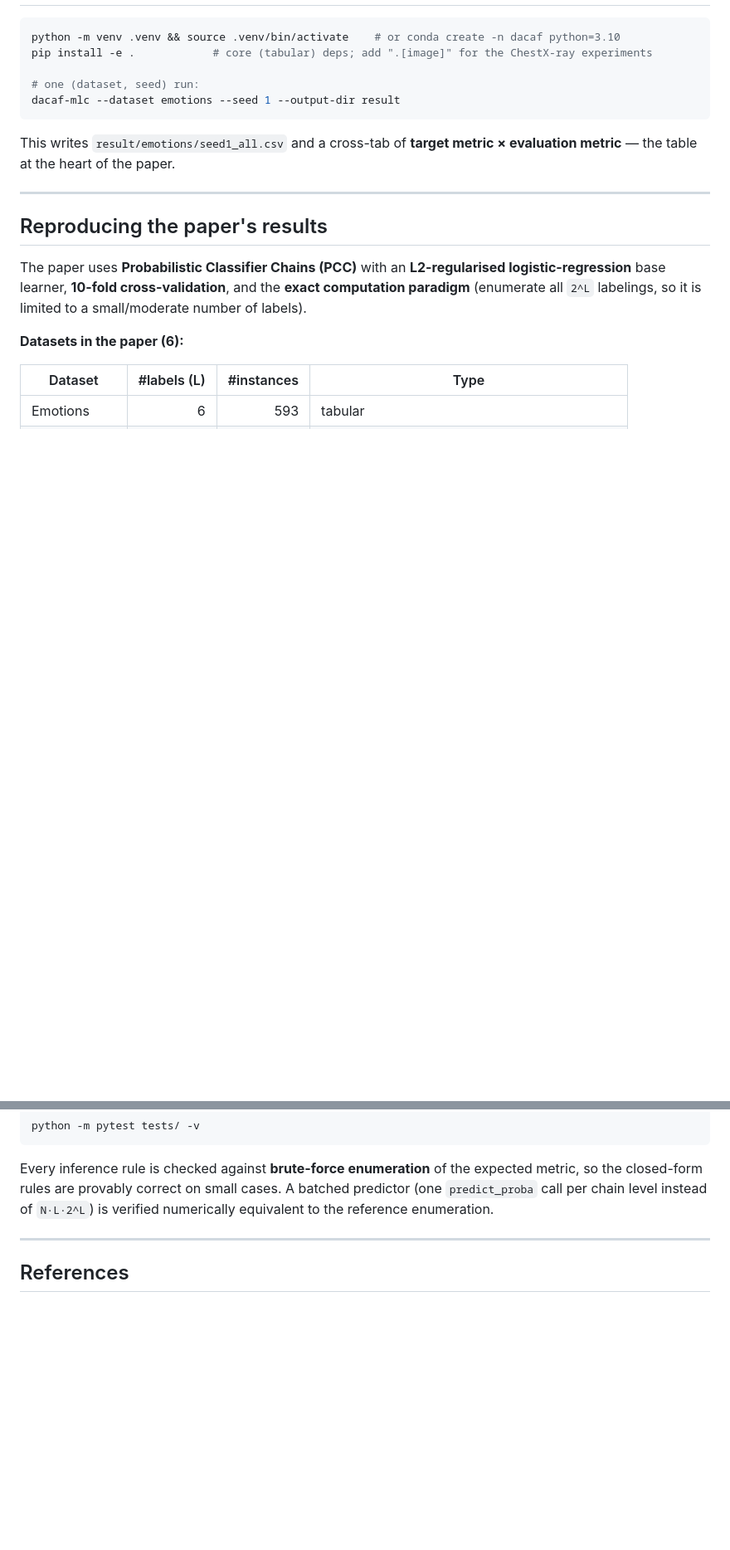
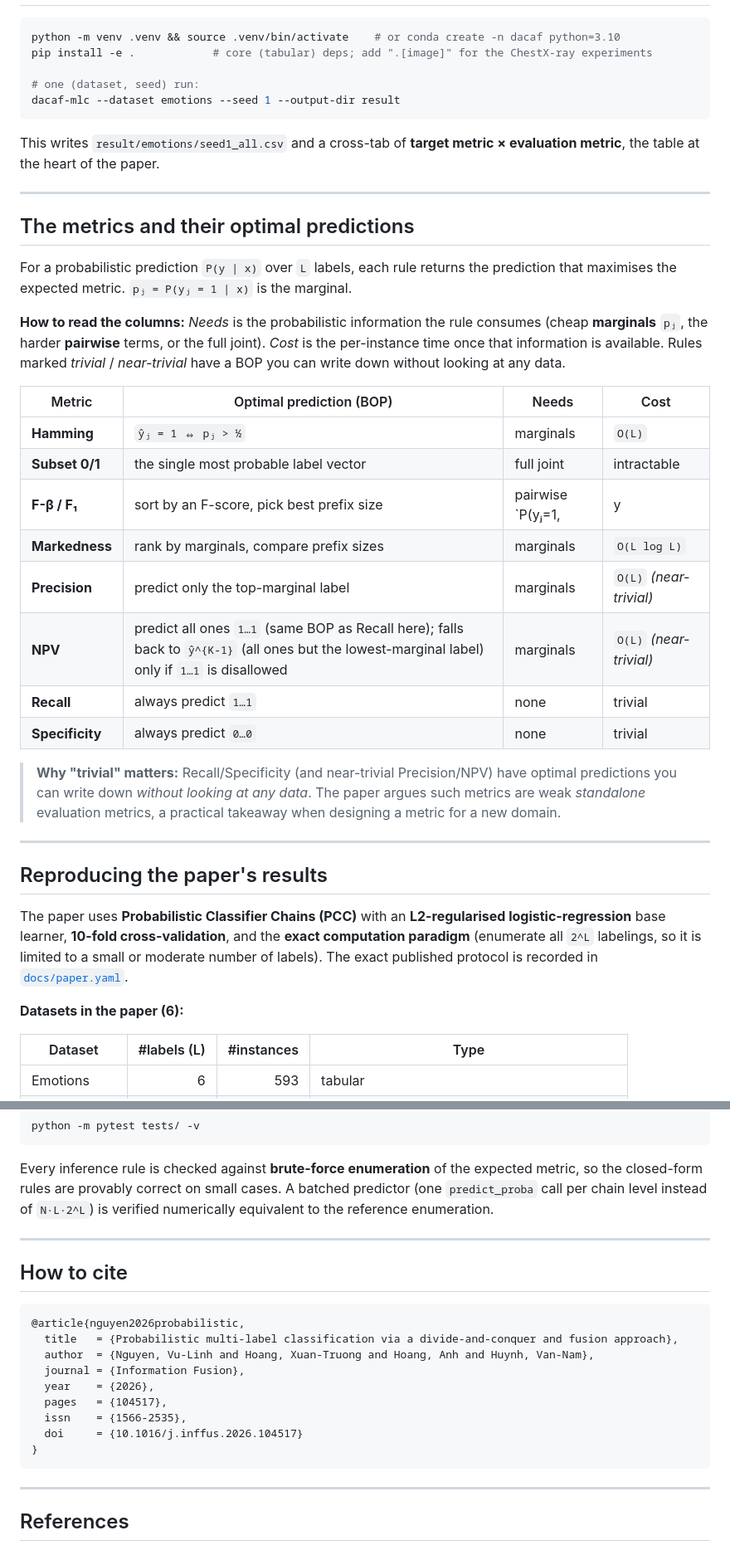
Before and after one commit to hxtruong6/inference_probabilistic_mlc, a Markdown page: README.md, 2 parts joined by grey strips. Shown at 83% size. Drawn GitHub-style; blank space fills up the shorter version.

````diff
--- a/README.md
+++ b/README.md
@@ -89,13 +70,34 @@ pip install -e .            # core (tabular) deps; add ".[image]" for the ChestX
 dacaf-mlc --dataset emotions --seed 1 --output-dir result
 ```
 
-This writes `result/emotions/seed1_all.csv` and a cross-tab of **target metric × evaluation metric** — the table at the heart of the paper.
+This writes `result/emotions/seed1_all.csv` and a cross-tab of **target metric × evaluation metric**, the table at the heart of the paper.
+
+---
+
+## The metrics and their optimal predictions
+
+For a probabilistic prediction `P(y | x)` over `L` labels, each rule returns the prediction that maximises the expected metric. `pⱼ = P(yⱼ = 1 | x)` is the marginal.
+
+**How to read the columns:** *Needs* is the probabilistic information the rule consumes (cheap **marginals** `pⱼ`, the harder **pairwise** terms, or the full joint). *Cost* is the per-instance time once that information is available. Rules marked *trivial* / *near-trivial* have a BOP you can write down without looking at any data.
+
+| Metric | Optimal prediction (BOP) | Needs | Cost |
+|---|---|---|---|
+| **Hamming** | `ŷⱼ = 1 ⇔ pⱼ > ½` | marginals | `O(L)` |
+| **Subset 0/1** | the single most probable label vector | full joint | intractable |
+| **F-β / F₁** | sort by an F-score, pick best prefix size | pairwise `P(yⱼ=1, |y|=s)` | `O(L³)` |
+| **Markedness** | rank by marginals, compare prefix sizes | marginals | `O(L log L)` |
+| **Precision** | predict only the top-marginal label | marginals | `O(L)` *(near-trivial)* |
+| **NPV** | predict all ones `1…1` (same BOP as Recall here); falls back to `ŷ^{K-1}` (all ones but the lowest-marginal label) only if `1…1` is disallowed | marginals | `O(L)` *(near-trivial)* |
+| **Recall** | always predict `1…1` | none | trivial |
+| **Specificity** | always predict `0…0` | none | trivial |
+
+> **Why "trivial" matters:** Recall/Specificity (and near-trivial Precision/NPV) have optimal predictions you can write down *without looking at any data*. The paper argues such metrics are weak *standalone* evaluation metrics, a practical takeaway when designing a metric for a new domain.
 
 ---
 
 ## Reproducing the paper's results
 
-The paper uses **Probabilistic Classifier Chains (PCC)** with an **L2-regularised logistic-regression** base learner, **10-fold cross-validation**, and the **exact computation paradigm** (enumerate all `2^L` labelings, so it is limited to a small/moderate number of labels).
+The paper uses **Probabilistic Classifier Chains (PCC)** with an **L2-regularised logistic-regression** base learner, **10-fold cross-validation**, and the **exact computation paradigm** (enumerate all `2^L` labelings, so it is limited to a small or moderate number of labels). The exact published protocol is recorded in [`docs/paper.yaml`](docs/paper.yaml).
 
 **Datasets in the paper (6):**
 
@@ -189,6 +191,22 @@ Every inference rule is checked against **brute-force enumeration** of the expec
 
 ---
 
+## How to cite
+
+```bibtex
+@article{nguyen2026probabilistic,
+  title   = {Probabilistic multi-label classification via a divide-and-conquer and fusion approach},
+  author  = {Nguyen, Vu-Linh and Hoang, Xuan-Truong and Hoang, Anh and Huynh, Van-Nam},
+  journal = {Information Fusion},
+  year    = {2026},
+  pages   = {104517},
+  issn    = {1566-2535},
+  doi     = {10.1016/j.inffus.2026.104517}
+}
+```
+
+---
+
 ## References
 
 - K. Dembczyński, W. Cheng, E. Hüllermeier. *Bayes Optimal Multilabel Classification via Probabilistic Classifier Chains.* ICML 2010.
````
Also changed, not shown: other parts of README.md (+32 -51 lines).
